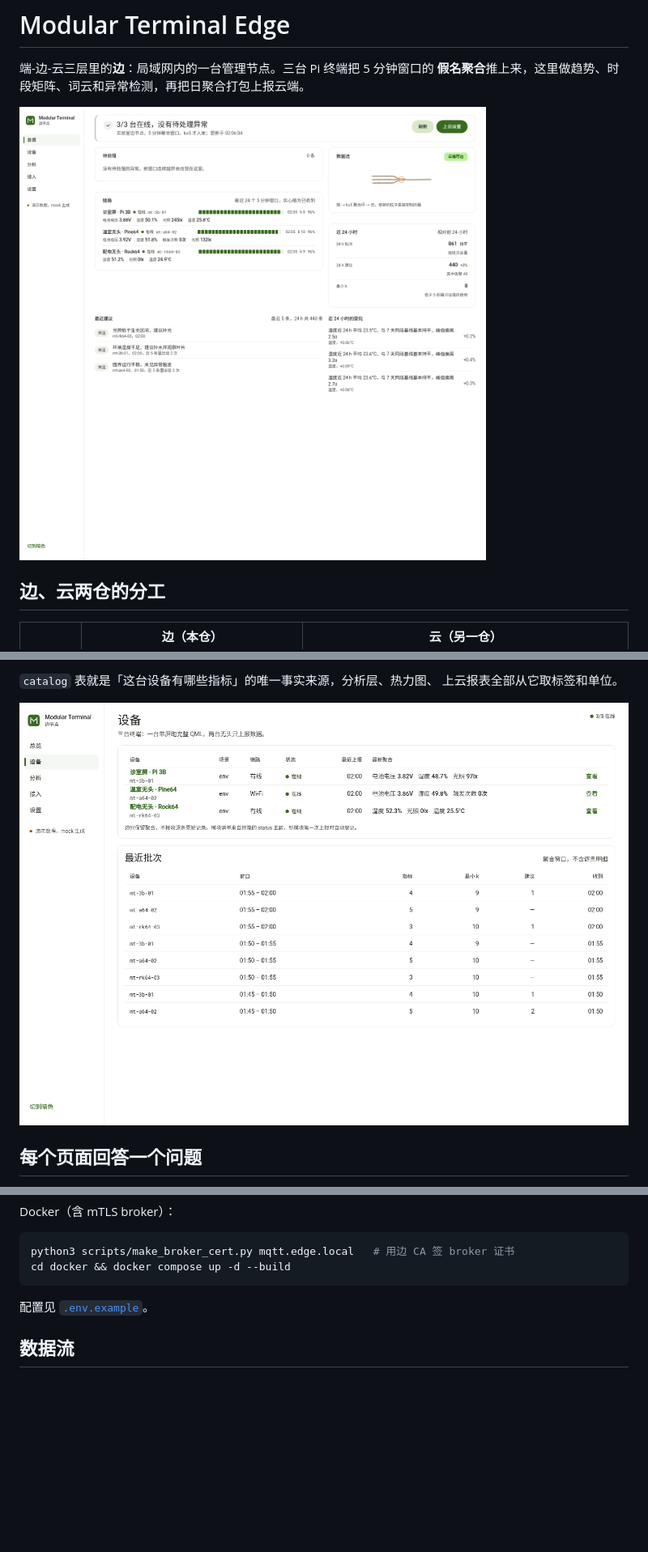
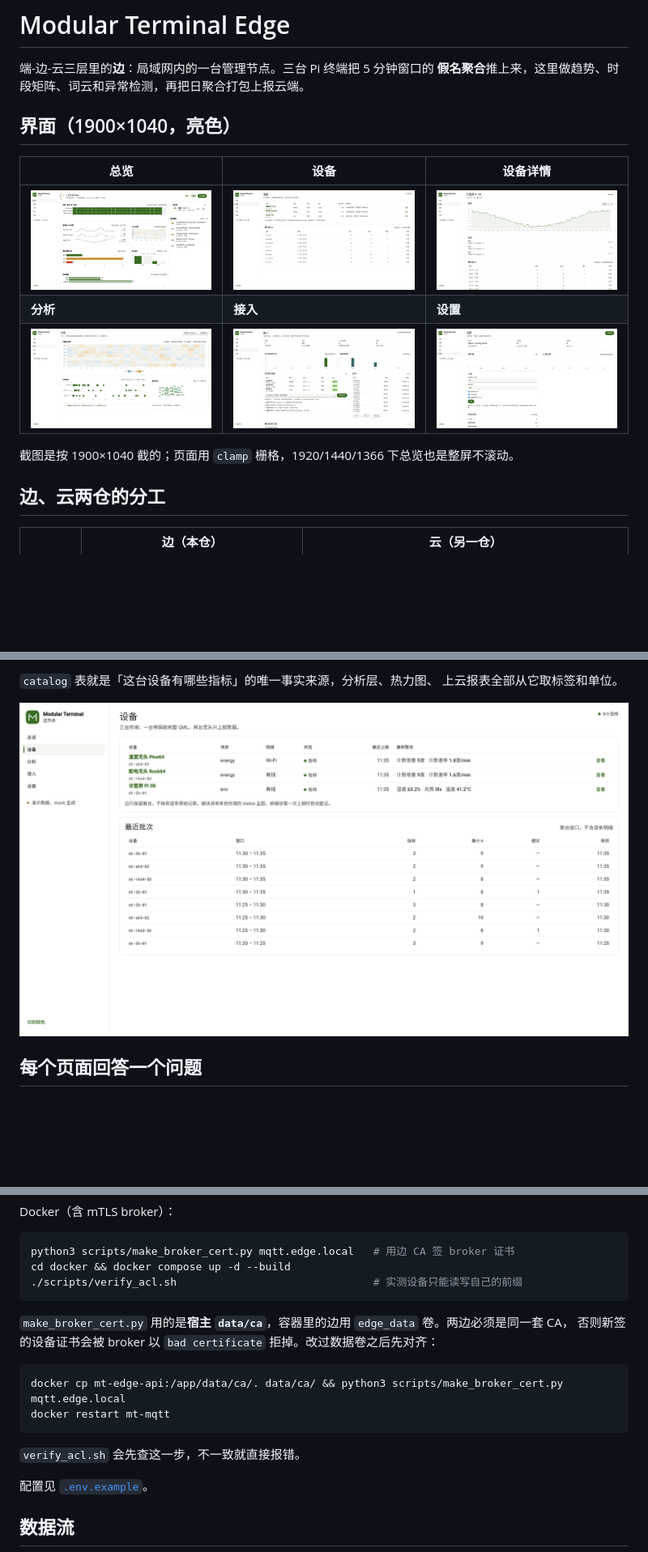
Before and after one commit to Axe665/Multi-Function-ESP32-Pi-Terminal-Edge, a Markdown page: README.md, 3 parts joined by grey strips. Shown at 81% size. Rendered like a GitHub page; pictures changed too: docs/screenshots/access.png, docs/screenshots/analysis.png, docs/screenshots/devices-detail.png; blank space fills up the shorter version.

````diff
--- a/README.md
+++ b/README.md
@@ -3,7 +3,15 @@
 端-边-云三层里的**边**：局域网内的一台管理节点。三台 Pi 终端把 5 分钟窗口的
 **假名聚合**推上来，这里做趋势、时段矩阵、词云和异常检测，再把日聚合打包上报云端。
 
-![总览](docs/screenshots/overview.png)
+## 界面（1900×1040，亮色）
+
+| 总览 | 设备 | 设备详情 |
+|---|---|---|
+| ![总览](docs/screenshots/overview.png) | ![设备](docs/screenshots/devices.png) | ![设备详情](docs/screenshots/devices-detail.png) |
+| **分析** | **接入** | **设置** |
+| ![分析](docs/screenshots/analysis.png) | ![接入](docs/screenshots/access.png) | ![设置](docs/screenshots/settings.png) |
+
+截图是按 1900×1040 截的；页面用 `clamp` 栅格，1920/1440/1366 下总览也是整屏不滚动。
 
 ## 边、云两仓的分工
 
@@ -92,7 +100,18 @@ Docker（含 mTLS broker）：
 ```bash
 python3 scripts/make_broker_cert.py mqtt.edge.local   # 用边 CA 签 broker 证书
 cd docker && docker compose up -d --build
+./scripts/verify_acl.sh                               # 实测设备只能读写自己的前缀
 ```
+
+`make_broker_cert.py` 用的是**宿主 `data/ca`**，容器里的边用 `edge_data` 卷。两边必须是同一套 CA，
+否则新签的设备证书会被 broker 以 `bad certificate` 拒掉。改过数据卷之后先对齐：
+
+```bash
+docker cp mt-edge-api:/app/data/ca/. data/ca/ && python3 scripts/make_broker_cert.py mqtt.edge.local
+docker restart mt-mqtt
+```
+
+`verify_acl.sh` 会先查这一步，不一致就直接报错。
 
 配置见 [`.env.example`](.env.example)。
 
````
Also changed, not shown: other parts of README.md (+10 -4 lines), 8 other files.
